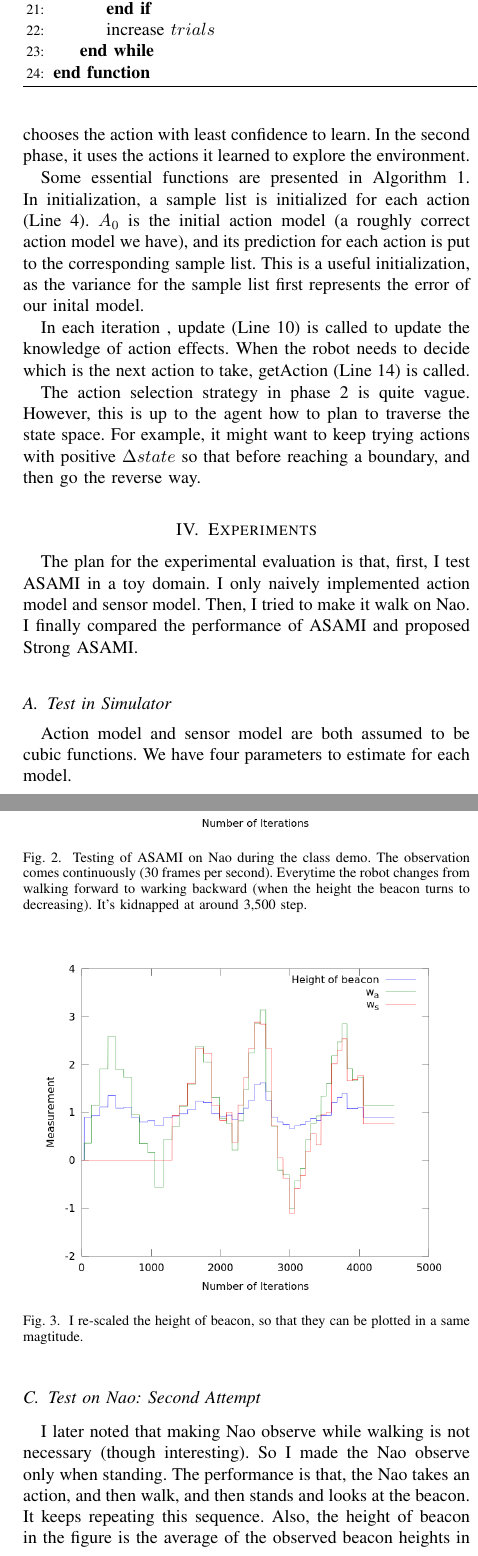
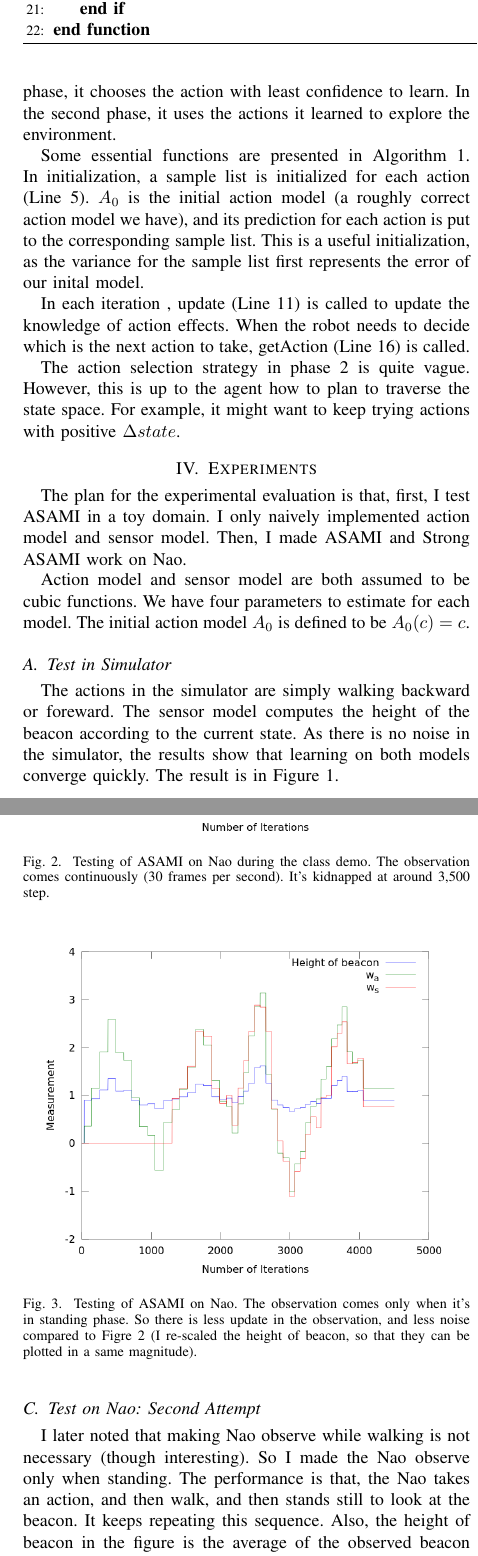
Before and after one commit to shunzh/robots_final, a LaTeX paper (report.tex): two parts of the columns of pages 2 and 3 of 4, joined at a grey line, cut so that both start at the same text. Compiled offline with pdfLaTeX.

Commit message:
some updates in exp

```diff
--- a/report.tex
+++ b/report.tex
@@ -145,4 +141,0 @@ with our approach in the dicusssion.
-            \State $action \gets$ appropriate action for state exploration
-        \EndIf
-        \State increase $trials$
-    \EndWhile
@@ -149,3 +146,4 @@ with our approach in the dicusssion.
+    \EndIf
 \EndFunction
 \end{algorithmic}
 \end{algorithm*}
@@ -153,11 +151,11 @@ with our approach in the dicusssion.
 In this section, I propose an algorithm, which I call it strong ASAMI,
 that makes the agent choose action in a computationally cheap way.
 This can be applied when there is no prior domain knowledge about
-them. The idea is that we devide the learning into two phases. The
-agent leans actions first and learns the state space later. In the
-frist phase, it chooses the action with least confidence to learn. In
-the second phase, it uses the actions it learned to explore the
-environment.
+the action model. The idea is that we devide the learning into two
+phases. The agent leans actions first and learns the state space
+later. In the frist phase, it chooses the action with least confidence
+to learn. In the second phase, it uses the actions it learned to
+explore the environment.
 
 Some essential functions are presented in Algorithm~\ref{alg:asami}.
 In initialization, a sample list is initialized for each action
@@ -175,15 +173,17 @@ called.
 The action selection strategy in phase 2 is quite vague. However, this
 is up to the agent how to plan to traverse the state space. For
 example, it might want to keep trying actions with positive $\Delta
-state$ so that before reaching a boundary, and then go the
-reverse way.
+state$.
 
 \section{Experiments}
 
 The plan for the experimental evaluation is that, first, I test ASAMI
 in a toy domain. I only naively implemented action model and sensor
-model. Then, I tried to make it walk on Nao. I finally compared the
-performance of ASAMI and proposed Strong ASAMI.
+model. Then, I made ASAMI and Strong ASAMI work on Nao.
+
+Action model and sensor model are both assumed to be cubic functions.
+We have four parameters to estimate for each model. The initial action
+model $A_0$ is defined to be $A_0(c) = c$.
 
 \subsection{Test in Simulator}
 
@@ -194,9 +194,12 @@ performance of ASAMI and proposed Strong ASAMI.
 \label{fig:sim}
 \end{figure}
 
-Action model and sensor model are both assumed to be cubic functions.
-We have four parameters to estimate for each model.
+The actions in the simulator are simply walking backward or foreward.
+The sensor model computes the height of the beacon according to the
+current state. As there is no noise in the simulator, the results show
+that learning on both models converge quickly. The result is in
+Figure~\ref{fig:sim}.
 
 \subsection{Test on Nao: First Attempt}
 
-The challenges are that beacon height is too noisy. The height
+The challenges when making ASAMI walk on Nao are that beacon height is
@@ -214,39 +217,42 @@ around 3,500 iteration.
 \centering
 \includegraphics[width=\columnwidth]{demoResult.png}
 \caption{Testing of ASAMI on Nao during the class demo. The
-observation comes continuously (30 frames per second). Everytime the
-robot changes from walking forward to warking backward (when the
-height the beacon turns to decreasing). It's kidnapped at around 3,500
-step.}
+observation comes continuously (30 frames per second). It's kidnapped
+at around 3,500 step.}
 \label{fig:demo}
 \end{figure}
 
 \subsection{Test on Nao: Second Attempt}
 
+\begin{figure}
+\centering
+\includegraphics[width=\columnwidth]{out_obs.png}
+\caption{Testing of ASAMI on Nao. The observation comes only when it's
+in standing phase. So there is less update in the observation, and
+less noise compared to Figre~\ref{fig:demo} (I re-scaled the height of
+beacon, so that they can be plotted in a same magnitude).}
+\label{fig:obs}
+\end{figure}
+
 I later noted that making Nao observe while walking is not necessary
 (though interesting). So I made the Nao observe only when standing.
 The performance is that, the Nao takes an action, and then walk, and
-then stands and looks at the beacon. It keeps repeating this sequence.
-Also, the height of beacon in the figure is the average of the
-observed beacon heights in the standing phase. The result is in
+then stands still to look at the beacon. It keeps repeating this
+sequence.  Also, the height of beacon in the figure is the average of
+the observed beacon heights in the standing phase. The result is in
 Figure~\ref{fig:obs}. Clearly, as there are less noise in the
 observation, ASAMI has a better learning performance.
-
-\begin{figure}
-\centering
-\includegraphics[width=\columnwidth]{out_obs.png}
-\caption{I re-scaled the height of beacon, so that they can be
-plotted in a same magtitude.}
-\label{fig:obs}
-\end{figure}
 
 \subsection{Test on Nao: using Strong ASAMI}
 
 \begin{figure}
 \centering
 \includegraphics[width=\columnwidth]{out_strong.png}
-\caption{I re-scaled the height of beacon, so that they can be
-plotted in a same magtitude.}
+\caption{Testing of Strong ASAMI on Nao. The observation comes only
+when it's in standing phase - same as Figure~\ref{fig:obs}. The robot
+tries to learn the action model first in the first 1,500 iterations,
+then continues to explore the state space (I re-scaled the height of
+beacon, so that they can be plotted in a same magnitude).}
 \label{fig:obs_strong}
 \end{figure}
 
```
Also changed, not shown: report.tex (25 more changed lines), 7 other files.
